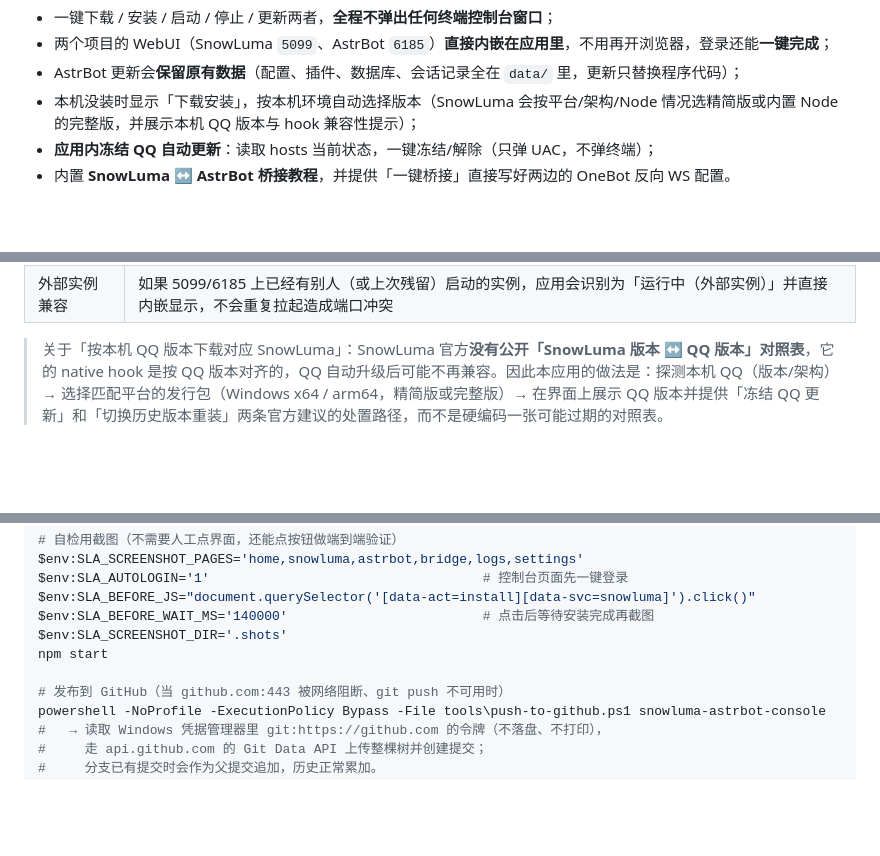
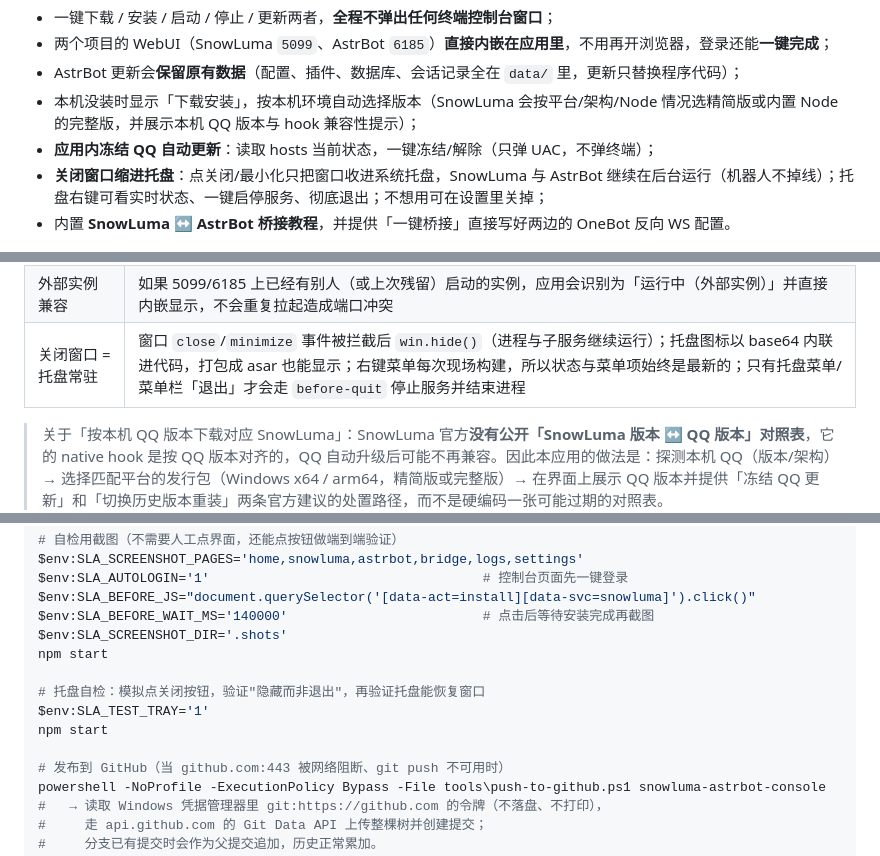
Before and after one commit to ZizzSaint/snowluma-astrbot-console, a Markdown page: README.md, 3 parts joined by grey strips. Drawn GitHub-style; blank space fills up the shorter version.

Commit message:
docs: 补充托盘常驻说明与自检方式

```diff
--- a/README.md
+++ b/README.md
@@ -7,6 +7,7 @@
 - AstrBot 更新会**保留原有数据**（配置、插件、数据库、会话记录全在 `data/` 里，更新只替换程序代码）；
 - 本机没装时显示「下载安装」，按本机环境自动选择版本（SnowLuma 会按平台/架构/Node 情况选精简版或内置 Node 的完整版，并展示本机 QQ 版本与 hook 兼容性提示）；
 - **应用内冻结 QQ 自动更新**：读取 hosts 当前状态，一键冻结/解除（只弹 UAC，不弹终端）；
+- **关闭窗口缩进托盘**：点关闭/最小化只把窗口收进系统托盘，SnowLuma 与 AstrBot 继续在后台运行（机器人不掉线）；托盘右键可看实时状态、一键启停服务、彻底退出；不想用可在设置里关掉；
 - 内置 **SnowLuma ↔ AstrBot 桥接教程**，并提供「一键桥接」直接写好两边的 OneBot 反向 WS 配置。
 
 ![总览](docs/screenshots/01-home.png)
@@ -138,6 +139,7 @@ npm run pack        # 产出 dist/SnowLumaAstrBotConsole-win32-x64/SnowLumaAstrB
 | QQ 版本匹配 | 探测本机 QQ 安装路径/版本/架构（PE 头 + `versions/` 目录 + 注册表三重探测），据此选择平台对应的 SnowLuma 包；界面明确提示 hook 与 QQ 版本绑定，并提供历史版本回退 |
 | 冻结 QQ 自动更新（应用内） | 应用内直接读取 hosts 状态（已冻结/未冻结/他人写入），一键冻结或解除：把 `qqpatch.gtimg.cn` 解析到 `0.0.0.0`（与官方文档一致，写入时保留原文件字节、只用 ASCII 标记块，避免编码损坏）。有权限时直接写；没权限时由一个隐藏窗口的提权进程完成——**只会弹 UAC，不会出现终端窗口** |
 | 外部实例兼容 | 如果 5099/6185 上已经有别人（或上次残留）启动的实例，应用会识别为「运行中（外部实例）」并直接内嵌显示，不会重复拉起造成端口冲突 |
+| 关闭窗口 = 托盘常驻 | 窗口 `close`/`minimize` 事件被拦截后 `win.hide()`（进程与子服务继续运行）；托盘图标以 base64 内联进代码，打包成 asar 也能显示；右键菜单每次现场构建，所以状态与菜单项始终是最新的；只有托盘菜单/菜单栏「退出」才会走 `before-quit` 停止服务并结束进程 |
 
 > 关于「按本机 QQ 版本下载对应 SnowLuma」：SnowLuma 官方**没有公开「SnowLuma 版本 ↔ QQ 版本」对照表**，它的 native hook 是按 QQ 版本对齐的，QQ 自动升级后可能不再兼容。因此本应用的做法是：探测本机 QQ（版本/架构）→ 选择匹配平台的发行包（Windows x64 / arm64，精简版或完整版）→ 在界面上展示 QQ 版本并提供「冻结 QQ 更新」和「切换历史版本重装」两条官方建议的处置路径，而不是硬编码一张可能过期的对照表。
 
@@ -203,6 +205,10 @@ $env:SLA_BEFORE_WAIT_MS='140000'                         # 点击后等待安装
 $env:SLA_SCREENSHOT_DIR='.shots'
 npm start
 
+# 托盘自检：模拟点关闭按钮，验证"隐藏而非退出"，再验证托盘能恢复窗口
+$env:SLA_TEST_TRAY='1'
+npm start
+
 # 发布到 GitHub（当 github.com:443 被网络阻断、git push 不可用时）
 powershell -NoProfile -ExecutionPolicy Bypass -File tools\push-to-github.ps1 snowluma-astrbot-console
 #   → 读取 Windows 凭据管理器里 git:https://github.com 的令牌（不落盘、不打印），
```
Also changed, not shown: other parts of README.md (+1 -0 lines).
